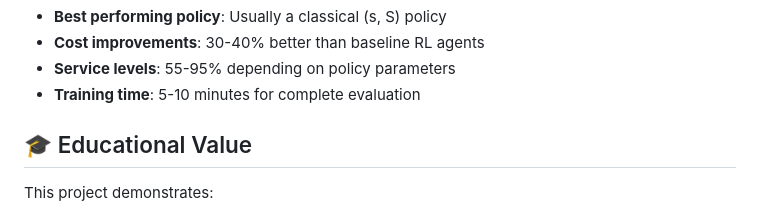
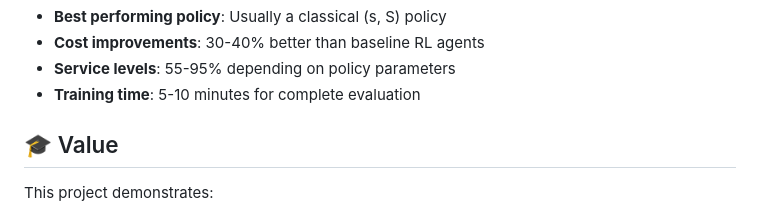
Before and after one commit to shazimjaved/RL_Agent_Simulation, a Markdown page: README.md, the part around the change. Drawn GitHub-style.

Commit message:
Rename section 'Educational Value' to 'Value'

```diff
--- a/README.md
+++ b/README.md
@@ -118,7 +118,7 @@ The simulation typically shows:
 - **Service levels**: 55-95% depending on policy parameters
 - **Training time**: 5-10 minutes for complete evaluation
 
-## 🎓 Educational Value
+## 🎓 Value
 
 This project demonstrates:
 - **Inventory management theory** and classical policies
```
